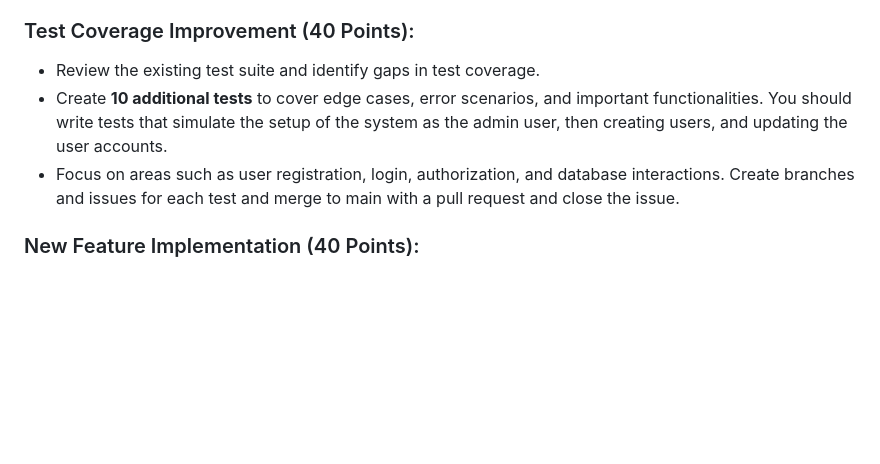
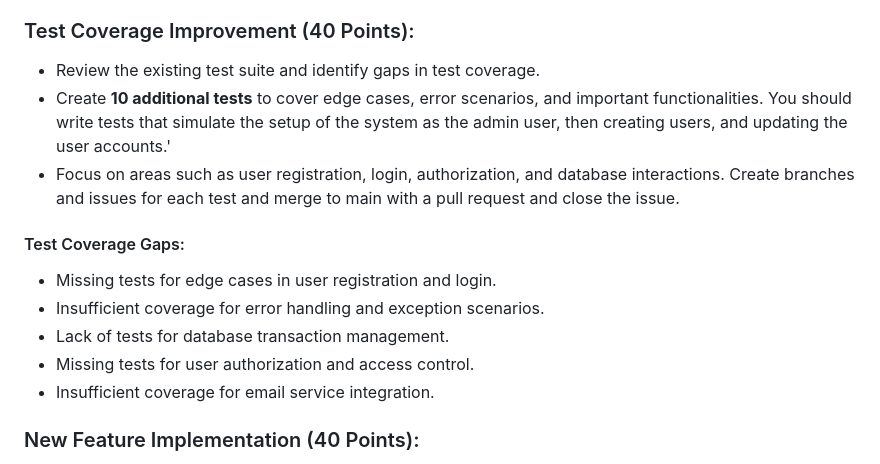
Before and after one commit to kaw393939/user_management, a Markdown page: readme.md, the part around one of its changes. Drawn GitHub-style; blank space fills up the shorter version.

```diff
--- a/readme.md
+++ b/readme.md
@@ -23,8 +23,16 @@ As a student working on this project, your tasks are as follows. **Submit a docu
 
 ### Test Coverage Improvement (40 Points):
 - Review the existing test suite and identify gaps in test coverage.
-- Create **10 additional tests** to cover edge cases, error scenarios, and important functionalities.  You should write tests that simulate the setup of the system as the admin user, then creating users, and updating the user accounts.
+- Create **10 additional tests** to cover edge cases, error scenarios, and important functionalities.  You should write tests that simulate the setup of the system as the admin user, then creating users, and updating the user accounts.'
 - Focus on areas such as user registration, login, authorization, and database interactions. Create branches and issues for each test and merge to main with a pull request and close the issue.
+
+#### Test Coverage Gaps:
+
+- Missing tests for edge cases in user registration and login.
+- Insufficient coverage for error handling and exception scenarios.
+- Lack of tests for database transaction management.
+- Missing tests for user authorization and access control.
+- Insufficient coverage for email service integration.
 
 ### New Feature Implementation (40 Points):
 - Choose two features from the provided list of additional improvements.
```
Also changed, not shown: other parts of readme.md (+50 -0 lines), system_documentation.md (+4 -0 lines).
